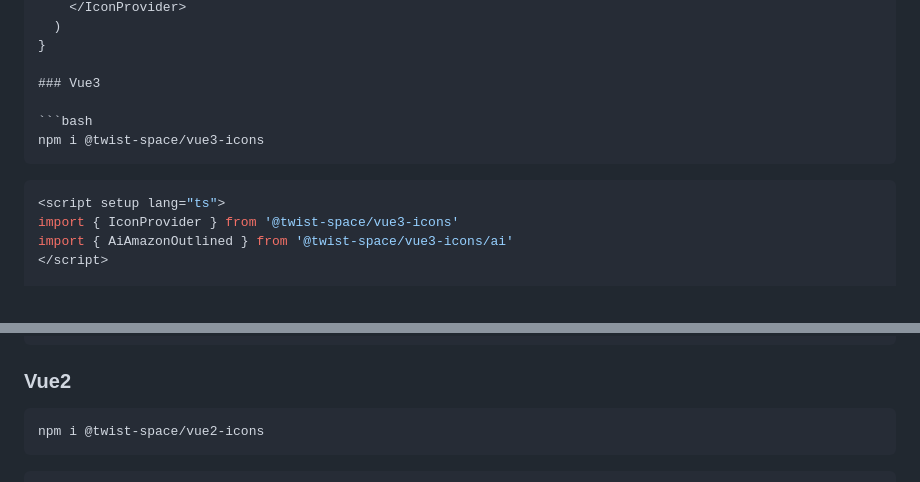
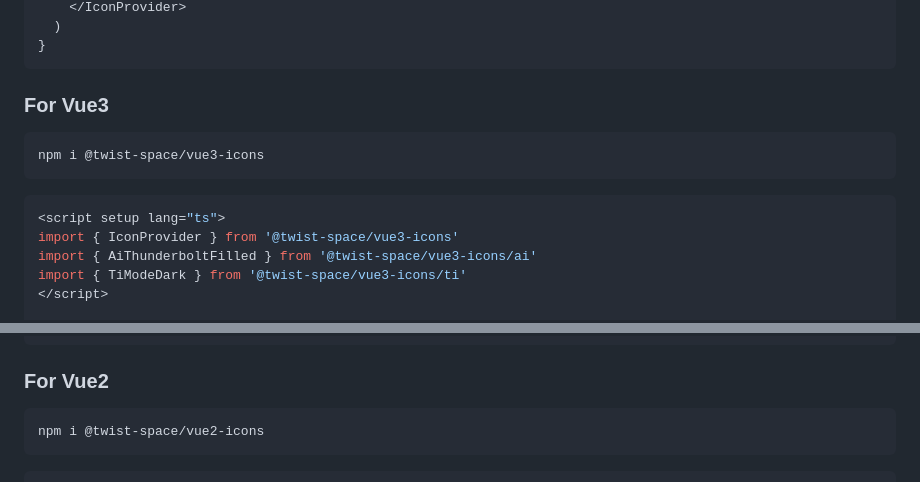
Before and after one commit to twist-space/twist-icons, a Markdown page: README.zh.md, 2 parts joined by grey strips. GitHub-like rendering.

````diff
--- a/README.zh.md
+++ b/README.zh.md
@@ -22,17 +25,20 @@ export default function App() {
     </IconProvider>
   )
 }
+```
 
-### Vue3
+### For Vue3
 
 ```bash
 npm i @twist-space/vue3-icons
 ```
 
+
 ```vue
 <script setup lang="ts">
 import { IconProvider } from '@twist-space/vue3-icons'
-import { AiAmazonOutlined } from '@twist-space/vue3-icons/ai'
+import { AiThunderboltFilled } from '@twist-space/vue3-icons/ai'
+import { TiModeDark } from '@twist-space/vue3-icons/ti'
 </script>
 
 <template>
@@ -46,7 +49,7 @@ import { AiAmazonOutlined } from '@twist-space/vue3-icons/ai'
 </template>
 ```
 
-### Vue2
+### For Vue2
 
 ```bash
 npm i @twist-space/vue2-icons
````
Also changed, not shown: other parts of README.zh.md (+52 -19 lines), README.md (+50 -19 lines).
